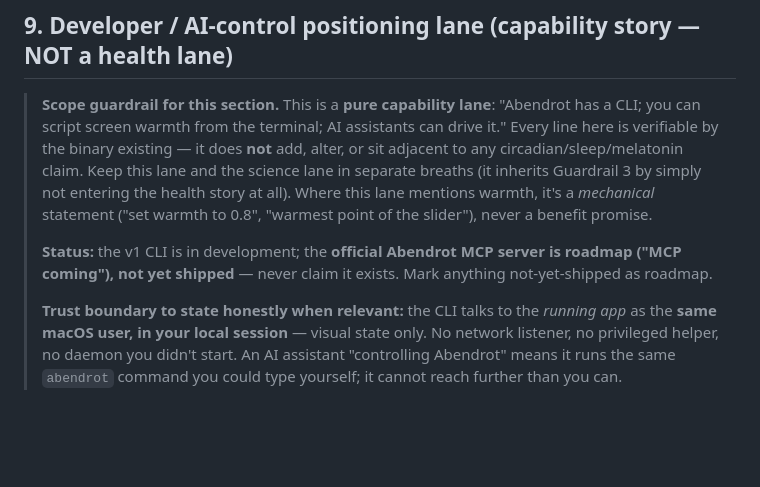
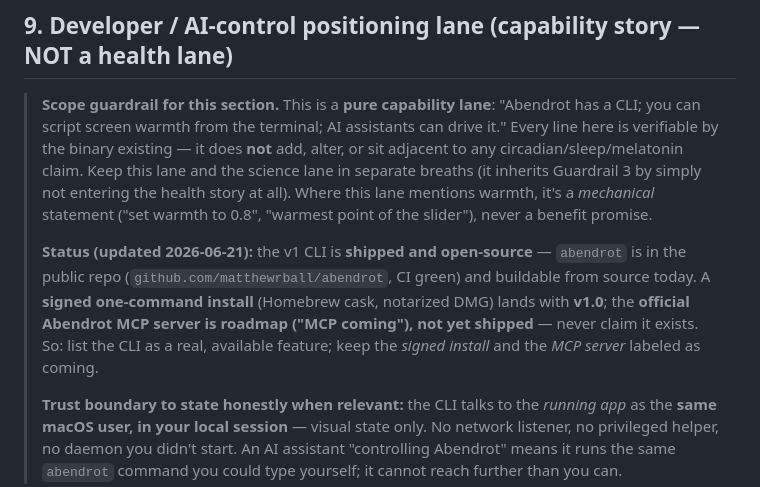
Before and after one commit to matthewrball/abendrot, a Markdown page: docs/marketing/messaging-and-campaigns.md, the part around the change. Drawn GitHub-style; blank space fills up the shorter version.

```diff
--- a/docs/marketing/messaging-and-campaigns.md
+++ b/docs/marketing/messaging-and-campaigns.md
@@ -373,8 +373,11 @@ Items I deliberately did **not** state as fact because they're outside `evidence
 > entering the health story at all). Where this lane mentions warmth, it's a *mechanical* statement
 > ("set warmth to 0.8", "warmest point of the slider"), never a benefit promise.
 >
-> **Status:** the v1 CLI is in development; the **official Abendrot MCP server is roadmap ("MCP coming"),
-> not yet shipped** — never claim it exists. Mark anything not-yet-shipped as roadmap.
+> **Status (updated 2026-06-21):** the v1 CLI is **shipped and open-source** — `abendrot` is in the public
+> repo (`github.com/matthewrball/abendrot`, CI green) and buildable from source today. A **signed
+> one-command install** (Homebrew cask, notarized DMG) lands with **v1.0**; the **official Abendrot MCP
+> server is roadmap ("MCP coming"), not yet shipped** — never claim it exists. So: list the CLI as a real,
+> available feature; keep the *signed install* and the *MCP server* labeled as coming.
 >
 > **Trust boundary to state honestly when relevant:** the CLI talks to the *running app* as the **same
 > macOS user, in your local session** — visual state only. No network listener, no privileged helper, no
```
Also changed, not shown: docs/abendrot-plan.md (+29 -0 lines).
